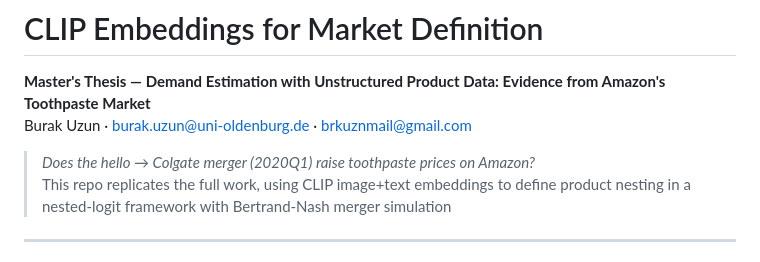
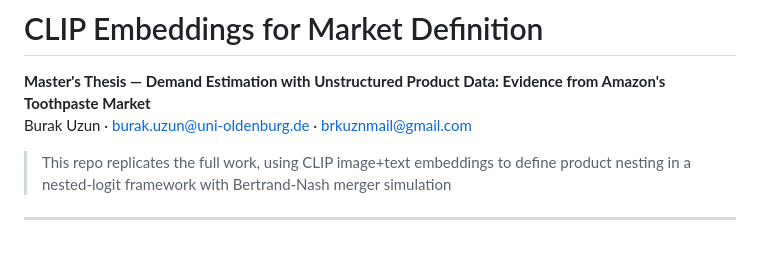
Before and after one commit to brkuzn/clip-amazon-toothpaste-market, a Markdown page: README.md, the part around the change. GitHub-like rendering.

Commit message:
Revise README with thesis details and repo purpose
Updated thesis title and added repository purpose.

```diff
--- a/README.md
+++ b/README.md
@@ -4,7 +4,6 @@
 Toothpaste Market**
   Burak Uzun · burak.uzun@uni-oldenburg.de · brkuznmail@gmail.com
 
-> *Does the hello → Colgate merger (2020Q1) raise toothpaste prices on Amazon?*
 > This repo replicates the full work, using CLIP image+text embeddings to define product nesting in a nested-logit framework with Bertrand-Nash merger simulation
 ---
 
```
